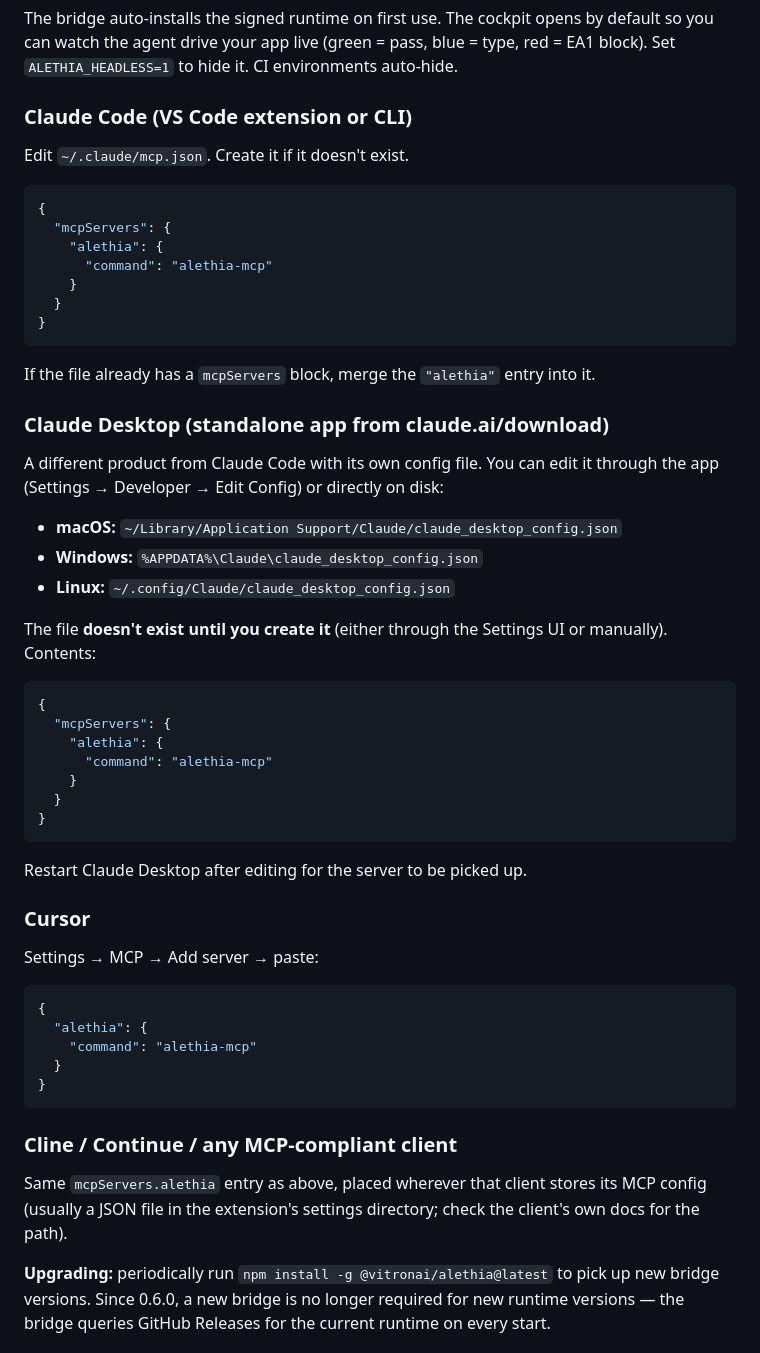
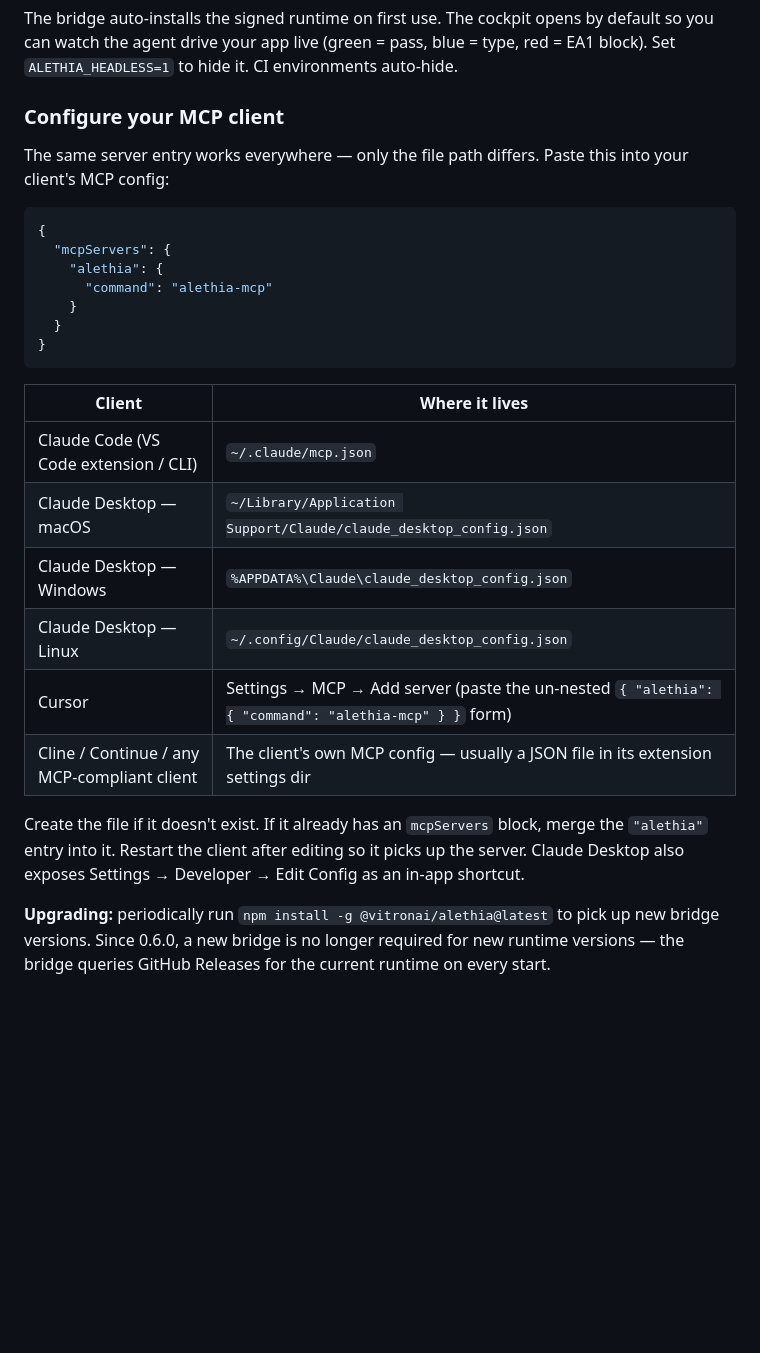
Before and after one commit to vitron-ai/alethia-mcp, a Markdown page: README.md, the part around the change. Drawn GitHub-style; blank space fills up the shorter version.

Commit message:
docs: collapse 4 near-identical client config blocks into one + path table
Same { mcpServers: { alethia: { command: alethia-mcp } } } worked
everywhere — only the file path differed. Replaced 4 paragraph-length
per-client blocks with one canonical config block + a where-it-lives
table. Cursor's un-nested UI form is called out inline since that's
the only real divergence.

````diff
--- a/README.md
+++ b/README.md
@@ -54,9 +54,9 @@ Then configure your MCP client. Pick the section that matches what you're runnin
 
 The bridge auto-installs the signed runtime on first use. The cockpit opens by default so you can watch the agent drive your app live (green = pass, blue = type, red = EA1 block). Set `ALETHIA_HEADLESS=1` to hide it. CI environments auto-hide.
 
-### Claude Code (VS Code extension or CLI)
+### Configure your MCP client
 
-Edit `~/.claude/mcp.json`. Create it if it doesn't exist.
+The same server entry works everywhere — only the file path differs. Paste this into your client's MCP config:
 
 ```json
 {
@@ -68,45 +68,16 @@ Edit `~/.claude/mcp.json`. Create it if it doesn't exist.
 }
 ```
 
-If the file already has a `mcpServers` block, merge the `"alethia"` entry into it.
+| Client | Where it lives |
+|---|---|
+| Claude Code (VS Code extension / CLI) | `~/.claude/mcp.json` |
+| Claude Desktop — macOS | `~/Library/Application Support/Claude/claude_desktop_config.json` |
+| Claude Desktop — Windows | `%APPDATA%\Claude\claude_desktop_config.json` |
+| Claude Desktop — Linux | `~/.config/Claude/claude_desktop_config.json` |
+| Cursor | Settings → MCP → Add server (paste the un-nested `{ "alethia": { "command": "alethia-mcp" } }` form) |
+| Cline / Continue / any MCP-compliant client | The client's own MCP config — usually a JSON file in its extension settings dir |
 
-### Claude Desktop (standalone app from claude.ai/download)
-
-A different product from Claude Code with its own config file. You can edit it through the app (Settings → Developer → Edit Config) or directly on disk:
-
-- **macOS:** `~/Library/Application Support/Claude/claude_desktop_config.json`
-- **Windows:** `%APPDATA%\Claude\claude_desktop_config.json`
-- **Linux:** `~/.config/Claude/claude_desktop_config.json`
-
-The file **doesn't exist until you create it** (either through the Settings UI or manually). Contents:
-
-```json
-{
-  "mcpServers": {
-    "alethia": {
-      "command": "alethia-mcp"
-    }
-  }
-}
-```
-
-Restart Claude Desktop after editing for the server to be picked up.
-
-### Cursor
-
-Settings → MCP → Add server → paste:
-
-```json
-{
-  "alethia": {
-    "command": "alethia-mcp"
-  }
-}
-```
-
-### Cline / Continue / any MCP-compliant client
-
-Same `mcpServers.alethia` entry as above, placed wherever that client stores its MCP config (usually a JSON file in the extension's settings directory; check the client's own docs for the path).
+Create the file if it doesn't exist. If it already has an `mcpServers` block, merge the `"alethia"` entry into it. Restart the client after editing so it picks up the server. Claude Desktop also exposes Settings → Developer → Edit Config as an in-app shortcut.
 
 **Upgrading:** periodically run `npm install -g @vitronai/alethia@latest` to pick up new bridge versions. Since 0.6.0, a new bridge is no longer required for new runtime versions — the bridge queries GitHub Releases for the current runtime on every start.
 
````
